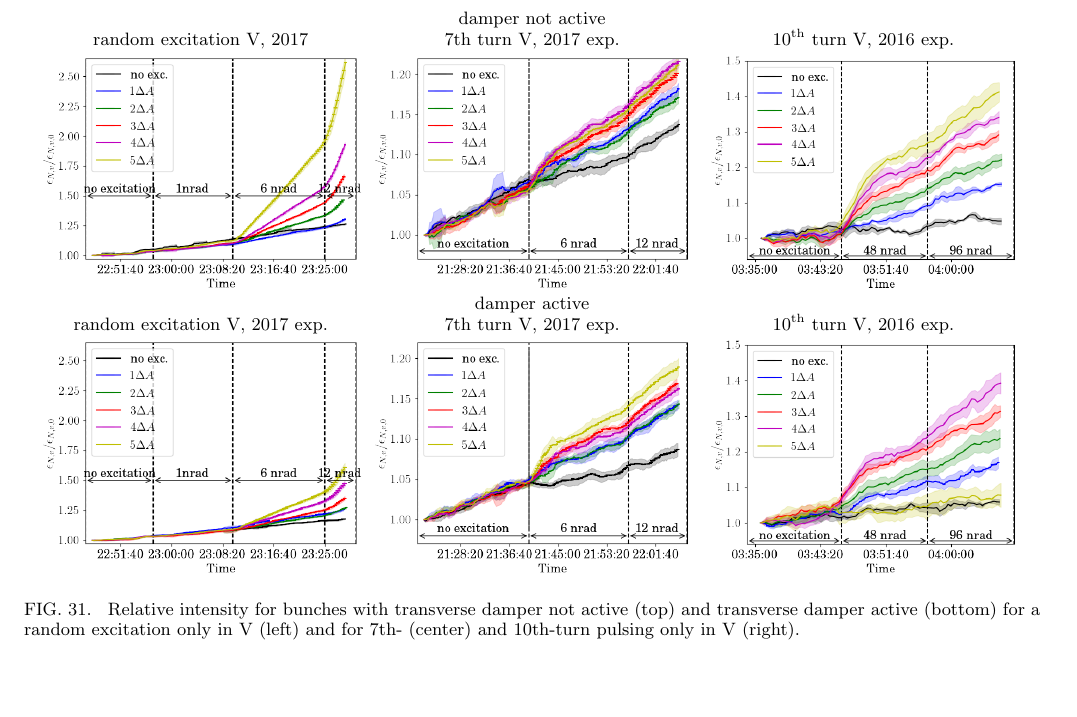
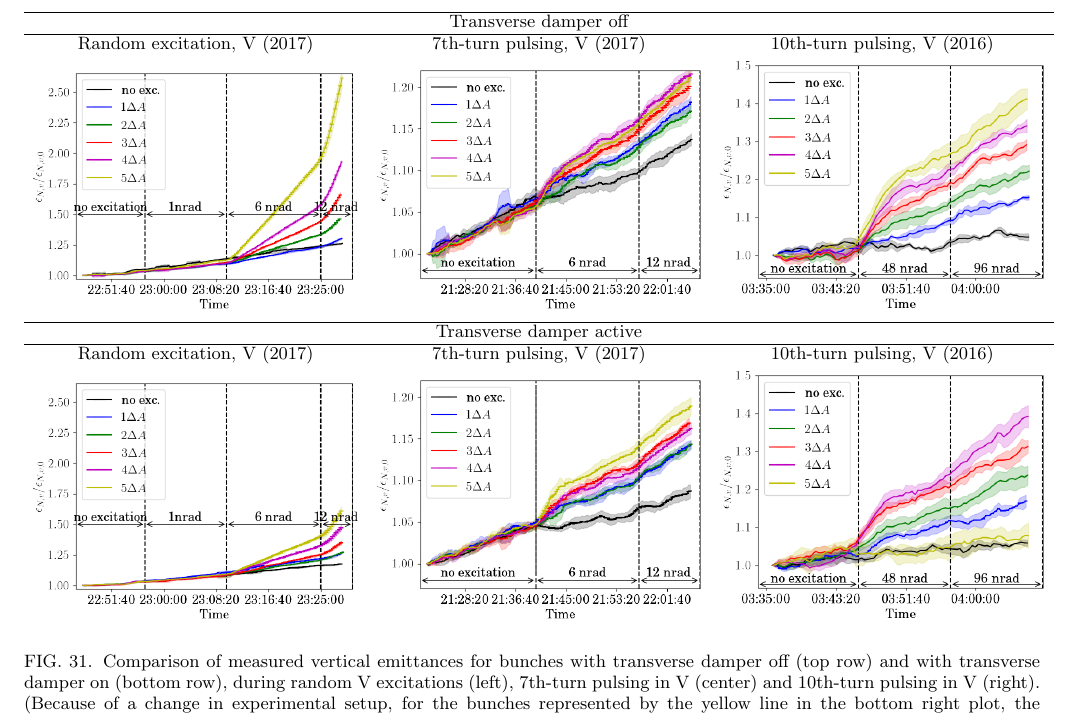
Before and after one commit to mfittere/res-ex-prstab, a LaTeX paper (resex.tex): part of page 28 of 29, cut at the place of the change, the shorter picture padded with empty space. Compiled offline with pdfLaTeX.

Commit message:
Revised section on transverse damper (including figures).

```diff
--- a/resex.tex
+++ b/resex.tex
@@ -1890,41 +1890,32 @@ Section~\ref{sec:damp}.
 \label{sec:damp}
 
 \begin{figure*}
-	\centering
-	damper not active\\
-	\begin{minipage}[t]{0.32\linewidth}
-		\centering
-	random excitation V, 2017\\
-		\includegraphics[height=0.75\linewidth]{2017_emitv_avg_rel_vran_no_damper.png}
-	\end{minipage}
-	\begin{minipage}[t]{0.32\linewidth}
-		\centering
-		7th~turn V, 2017 exp.\\
-		\includegraphics[height=0.75\linewidth]{2017_emitv_avg_rel_v7th_no_damper_no_text.png}
-	\end{minipage}
-	\begin{minipage}[t]{0.32\linewidth}
-		\centering
-		$10^{\mathrm{th}}$~turn V, 2016 exp.\\
-		\includegraphics[height=0.75\linewidth]{2016_emitv_avg_rel_v10th_no_damper_no_text.png}
-	\end{minipage}
-	damper active\\
-	\begin{minipage}[t]{0.32\linewidth}
-		\centering
-		random excitation V, 2017 exp.\\
-		\includegraphics[height=0.75\linewidth]{2017_emitv_avg_rel_vran_with_damper.png}
-	\end{minipage}
-	\begin{minipage}[t]{0.32\linewidth}
-		\centering
-		7th~turn V, 2017 exp.\\
-		\includegraphics[height=0.75\linewidth]{2017_emitv_avg_rel_v7th_with_damper_no_text.png}
-	\end{minipage}
-	\begin{minipage}[t]{0.32\linewidth}
-		\centering
-		$10^{\mathrm{th}}$~turn V, 2016 exp.\\
-		\includegraphics[height=0.75\linewidth]{2016_emitv_avg_rel_v10th_with_damper_no_text.png}
-	\end{minipage}
-	\caption{\label{fig:damp} Relative intensity for bunches with transverse damper not active (top) and transverse damper active (bottom) for a random excitation only in V (left) and for 7th- (center) and \tenthtp\ only in V (right).}
-\end{figure*}
+  \begin{tabular}{ccc}
+    \hline
+    \multicolumn{3}{c}{Transverse damper off} \\ \hline
+    Random excitation, V (2017) & \seventhtp, V (2017) & \tenthtp, V
+                                                         (2016) \\
+    \includegraphics[width=\thirdwidth]{2017_emitv_avg_rel_vran_no_damper.png}&
+    \includegraphics[width=\thirdwidth]{2017_emitv_avg_rel_v7th_no_damper_no_text.png} &
+    \includegraphics[width=\thirdwidth]{2016_emitv_avg_rel_v10th_no_damper_no_text.png}\\
+    \hline
+    \multicolumn{3}{c}{Transverse damper active} \\ \hline
+    Random excitation, V (2017) & \seventhtp, V (2017) & \tenthtp, V
+                                                         (2016) \\
+    \includegraphics[width=\thirdwidth]{2017_emitv_avg_rel_vran_with_damper.png} &
+    \includegraphics[width=\thirdwidth]{2017_emitv_avg_rel_v7th_with_damper_no_text.png} &
+    \includegraphics[width=\thirdwidth]{2016_emitv_avg_rel_v10th_with_damper_no_text.png} \\
+    \end{tabular}
+    \caption{Comparison of measured vertical emittances for bunches
+      with transverse damper off (top row) and with transverse damper
+      on (bottom row), during random V excitations (left), \seventhtp\
+      in V (center) and \tenthtp\ in V (right). (Because of a change
+      in experimental setup, for the bunches represented by the yellow
+      line in the bottom right plot, the excitation was zero instead
+      of the maximum value.)}
+    \label{fig:damp}
+\end{figure*}
+
 
 During \kthtp\ experiments, the action of the transverse feedback and
 damping system (ADT) did not significantly change any of the
```
